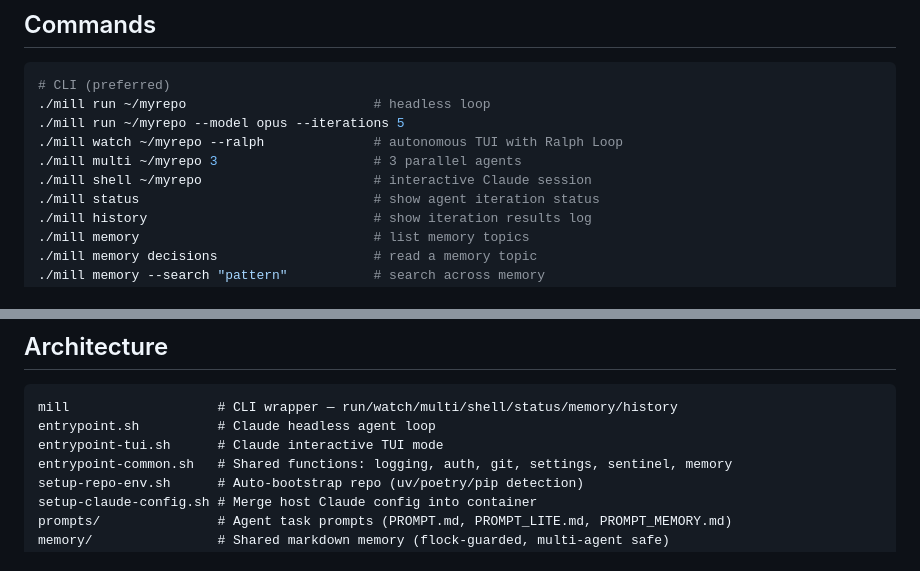
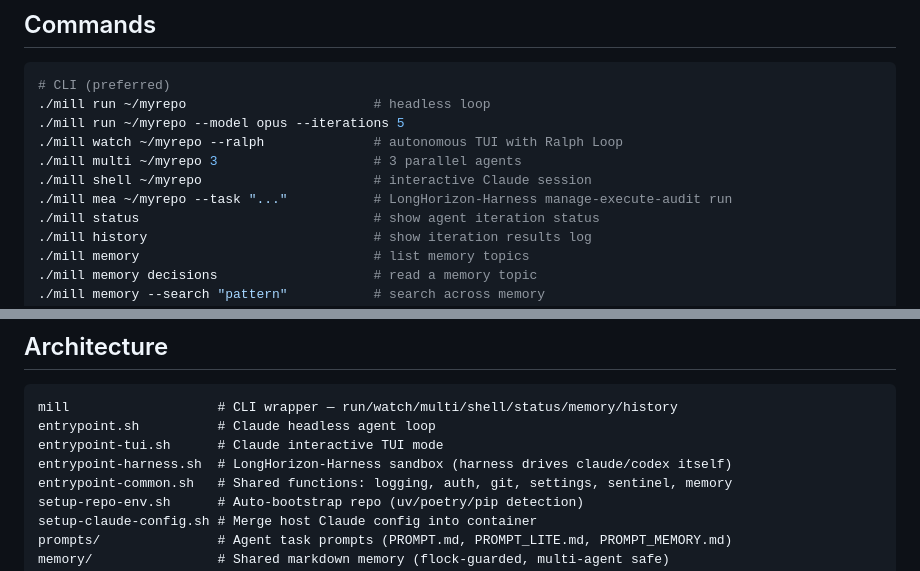
Before and after one commit to kurcontko/agentmill, a Markdown page: CLAUDE.md, 2 parts joined by grey strips. Rendered like a GitHub page.

```diff
--- a/CLAUDE.md
+++ b/CLAUDE.md
@@ -11,6 +11,7 @@ Docker-based framework for running autonomous AI agents (Claude Code) in respawn
 ./mill watch ~/myrepo --ralph              # autonomous TUI with Ralph Loop
 ./mill multi ~/myrepo 3                    # 3 parallel agents
 ./mill shell ~/myrepo                      # interactive Claude session
+./mill mea ~/myrepo --task "..."           # LongHorizon-Harness manage-execute-audit run
 ./mill status                              # show agent iteration status
 ./mill history                             # show iteration results log
 ./mill memory                              # list memory topics
@@ -42,6 +43,7 @@ shellcheck entrypoint.sh entrypoint-tui.sh mill
 mill                   # CLI wrapper — run/watch/multi/shell/status/memory/history
 entrypoint.sh          # Claude headless agent loop
 entrypoint-tui.sh      # Claude interactive TUI mode
+entrypoint-harness.sh  # LongHorizon-Harness sandbox (harness drives claude/codex itself)
 entrypoint-common.sh   # Shared functions: logging, auth, git, settings, sentinel, memory
 setup-repo-env.sh      # Auto-bootstrap repo (uv/poetry/pip detection)
 setup-claude-config.sh # Merge host Claude config into container
```
Also changed, not shown: README.md (+28 -0 lines).
